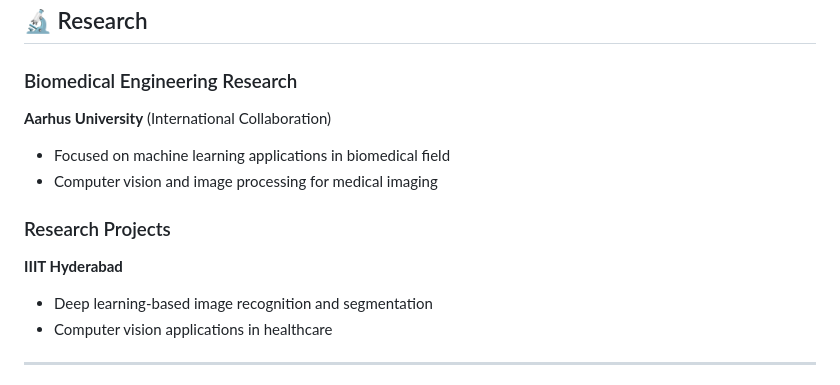
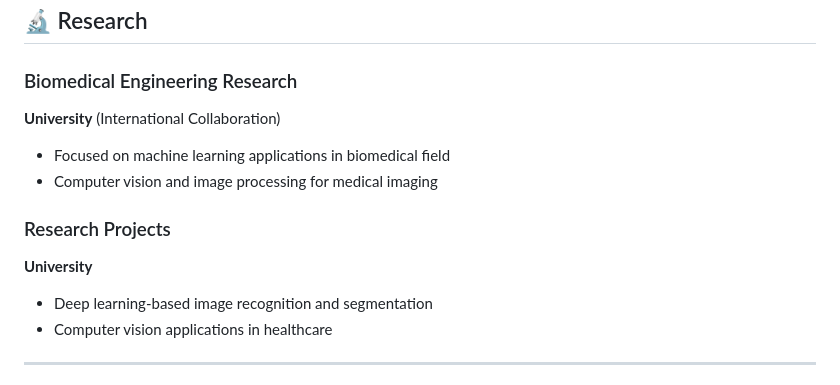
Before and after one commit to kvkarthikeya/kvkarthikeya.github.io, a Markdown page: README.md, the part around the change. Rendered like a GitHub page.

Commit message:
Correct university names in README
Updated university names in the research section.

```diff
--- a/README.md
+++ b/README.md
@@ -31,12 +31,12 @@ Graduate student pursuing advanced studies in Computer Science and Engineering w
 ## 🔬 Research
 
 ### Biomedical Engineering Research
-**Aarhus University** (International Collaboration)
+**University** (International Collaboration)
 - Focused on machine learning applications in biomedical field
 - Computer vision and image processing for medical imaging
 
 ### Research Projects
-**IIIT Hyderabad**
+**University**
 - Deep learning-based image recognition and segmentation
 - Computer vision applications in healthcare
 
```
